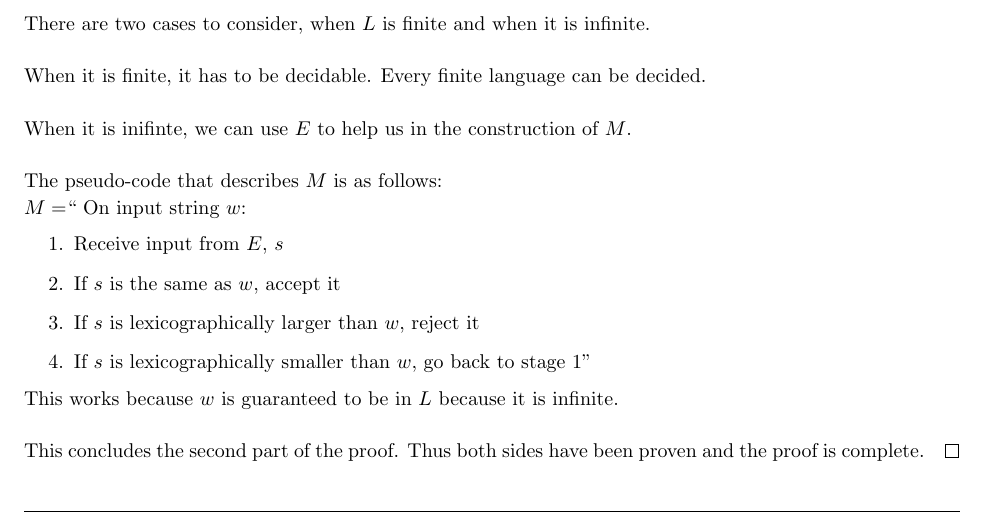
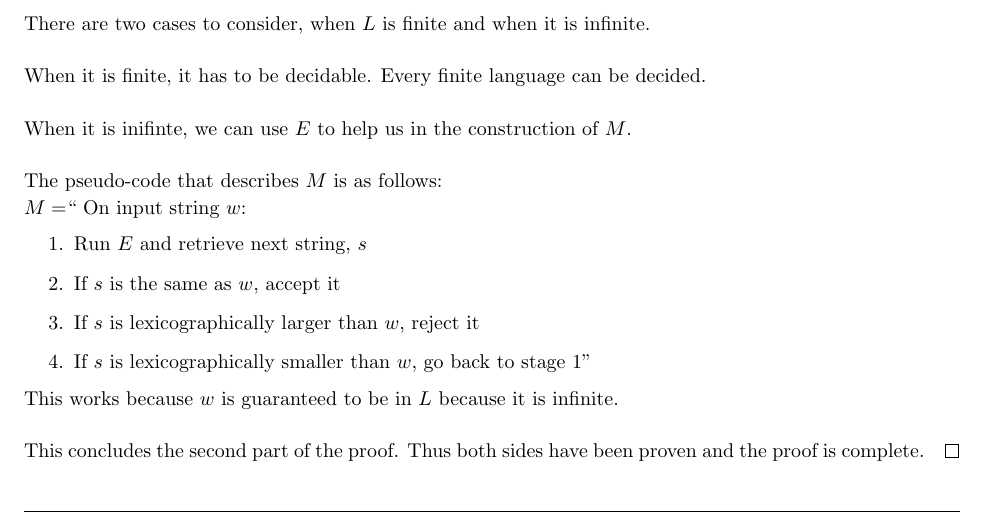
Before and after one commit to jdavis/college-spring-2013, a LaTeX problem sheet (cs331/assignment05/solution.tex): part of page 5 of 6, cut so that both start at the same text. Compiled offline with pdfLaTeX.

Commit message:
Fix solution to problem 4

```diff
--- a/cs331/assignment05/solution.tex
+++ b/cs331/assignment05/solution.tex
@@ -494,7 +494,7 @@
 
         \(M = \)`` On input string \(w\):
         \begin{enumerate}
-            \item Receive input from \(E\), \(s\)
+            \item Run \(E\) and retrieve next string, \(s\)
             \item If \(s\) is the same as \(w\), accept it
             \item If \(s\) is lexicographically larger than \(w\), reject it
             \item If \(s\) is lexicographically smaller than \(w\), go back to stage 1''
```
